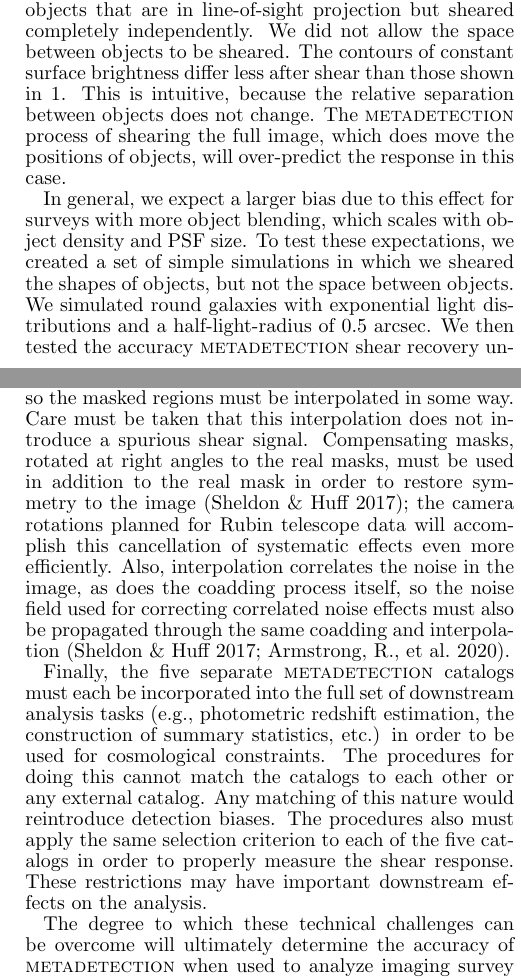
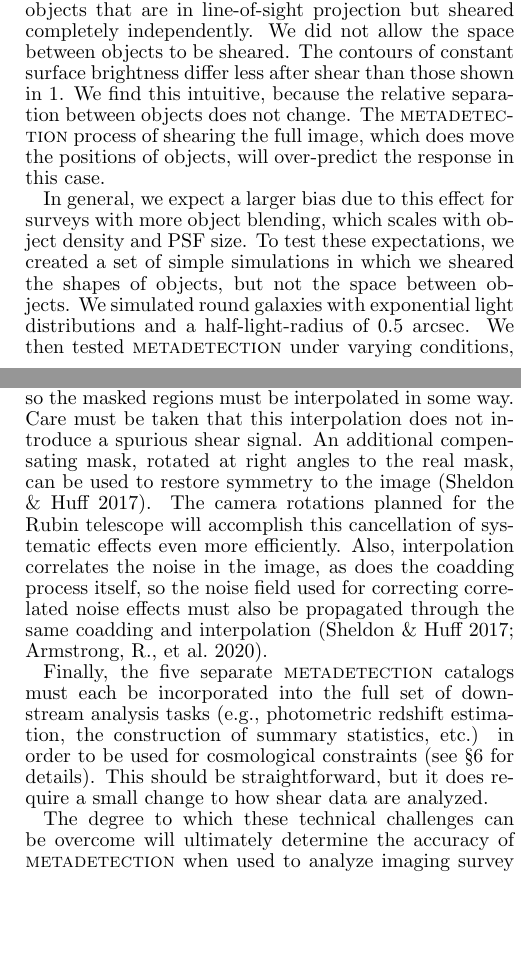
Before and after one commit to esheldon/metadetect-paper, a LaTeX document (mdet.tex): two parts of the columns of pages 9 and 11 of 13, joined at a grey line, cut so that both start at the same text, the shorter picture padded with empty space. Compiled offline with pdfLaTeX.

Commit message:
text tweaks

```diff
--- a/mdet.tex
+++ b/mdet.tex
@@ -1138,7 +1123,7 @@ Figure~\ref{fig:toy}, demonstrating the extreme and unphysical case of two
 objects that are in line-of-sight projection but sheared completely
 independently.  We did not allow the space between objects to be sheared. The
 contours of constant surface brightness differ less after shear than those
-shown in \ref{fig:toy}.  This is intuitive, because the relative separation
+shown in \ref{fig:toy}.  We find this intuitive, because the relative separation
 between objects does not change.  The \mdet\ process of shearing the full
 image, which does move the positions of objects, will over-predict the response
 in this case.
@@ -1148,4 +1133,4 @@ object blending, which scales with object density and PSF size.  To test these
 expectations, we created a set of simple simulations in which we sheared the
 shapes of objects, but not the space between objects.  We simulated round
 galaxies with exponential light distributions and a half-light-radius of 0.5
-arcsec. We then tested the accuracy \mdet\ shear recovery under varying
+arcsec. We then tested \mdet\ under varying conditions, namely with either 45
@@ -1331,24 +1315,28 @@ moving objects, cosmic rays, etc. In the implementation presented in this work,
 we use fast Fourier transforms (FFTs) to handle convolutions. The FFT does not
 permit missing data, so the masked regions must be interpolated in some way.
 Care must be taken that this interpolation does not introduce a spurious shear
-signal.  Compensating masks, rotated at right angles to the real masks, must be
-used in addition to the real mask in order to restore symmetry to the image
-\citep{SheldonMcal2017}; the camera rotations planned for Rubin telescope data
-will accomplish this cancellation of systematic effects even more efficiently.
-Also, interpolation correlates the noise in the image, as does the coadding
-process itself, so the noise field used for correcting correlated noise effects
-must also be propagated through the same coadding and interpolation
+signal.  An additional compensating mask, rotated at right angles to the real
+mask, can be used to restore symmetry to the image \citep{SheldonMcal2017}. The
+camera rotations planned for the Rubin telescope will accomplish this
+cancellation of systematic effects even more efficiently.  Also, interpolation
+correlates the noise in the image, as does the coadding process itself, so the
+noise field used for correcting correlated noise effects must also be
+propagated through the same coadding and interpolation
 \citep{SheldonMcal2017,ArmstrongCoadd}.
 
 Finally, the five separate \mdet\ catalogs must each be incorporated into the
 full set of downstream analysis tasks (e.g., photometric redshift estimation,
 the construction of summary statistics, etc.) in order to be used for
-cosmological constraints. The procedures for doing this cannot match the
-catalogs to each other or any external catalog. Any matching of this nature would
-reintroduce detection biases. The procedures also must apply the same
-selection criterion to each of the five catalogs in order to properly measure
-the shear response. These restrictions may have important downstream effects on
-the analysis.
+cosmological constraints (see \S \ref{sec:wavg} for details). This should be
+straightforward, but it does require a small change to how shear data are
+analyzed.
+
+% The procedures for doing this cannot match the
+% catalogs to each other or any external catalog. Any matching of this nature would
+% reintroduce detection biases. The procedures also must apply the same
+% selection criterion to each of the five catalogs in order to properly measure
+% the shear response. These restrictions may have important downstream effects on
+% the analysis.
 
 The degree to which these technical challenges can be overcome will ultimately
 determine the accuracy of \mdet\ when used to analyze imaging survey data.
```
Also changed, not shown: mdet.tex (32 more changed lines).
